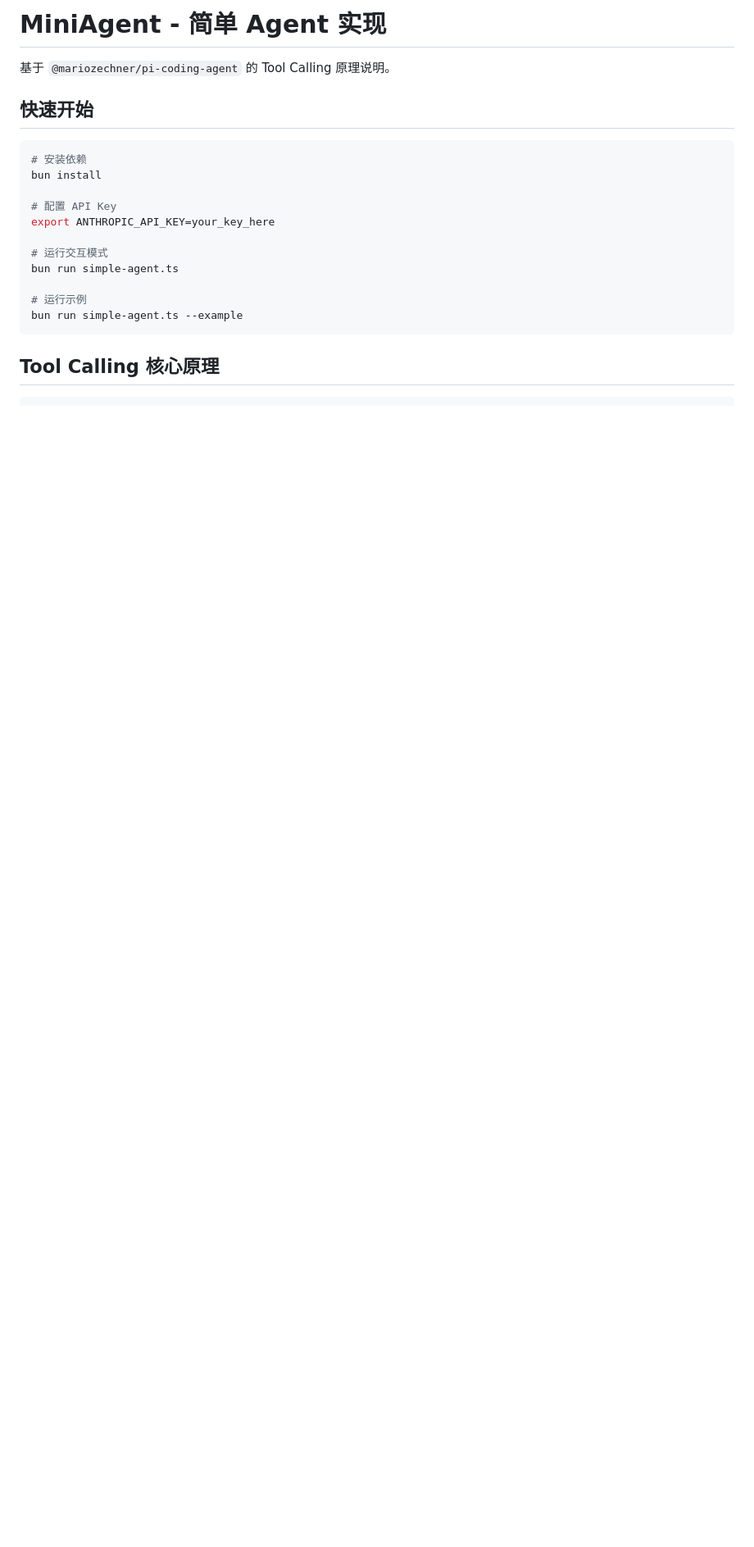
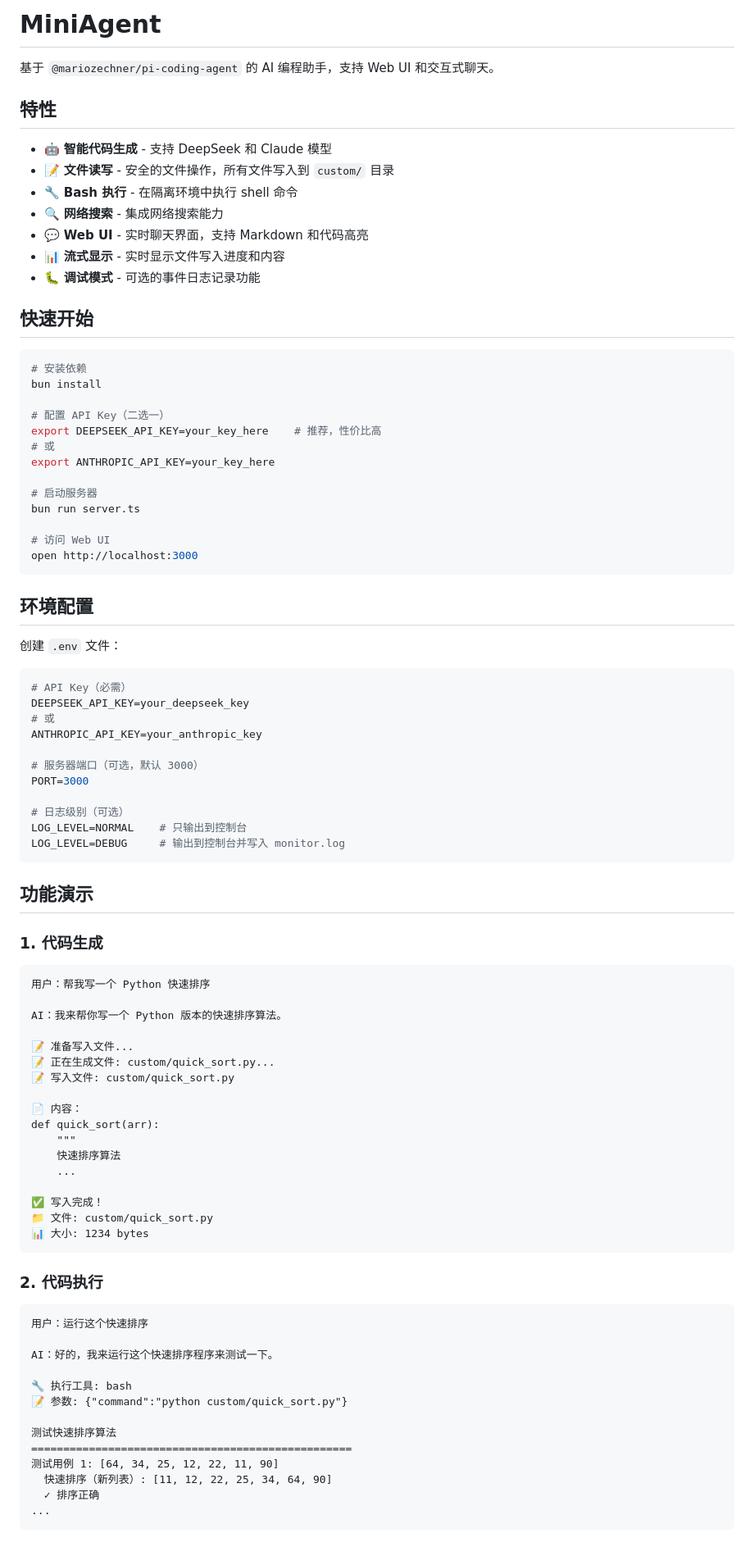
Before and after one commit to canwhite/MiniAgent, a Markdown page: README.md, the part around one of its changes. Shown at 82% size. GitHub-like rendering; blank space fills up the shorter version.

````diff
--- a/README.md
+++ b/README.md
@@ -1,6 +1,16 @@
-# MiniAgent - 简单 Agent 实现
+# MiniAgent
 
-基于 `@mariozechner/pi-coding-agent` 的 Tool Calling 原理说明。
+基于 `@mariozechner/pi-coding-agent` 的 AI 编程助手，支持 Web UI 和交互式聊天。
+
+## 特性
+
+- 🤖 **智能代码生成** - 支持 DeepSeek 和 Claude 模型
+- 📝 **文件读写** - 安全的文件操作，所有文件写入到 `custom/` 目录
+- 🔧 **Bash 执行** - 在隔离环境中执行 shell 命令
+- 🔍 **网络搜索** - 集成网络搜索能力
+- 💬 **Web UI** - 实时聊天界面，支持 Markdown 和代码高亮
+- 📊 **流式显示** - 实时显示文件写入进度和内容
+- 🐛 **调试模式** - 可选的事件日志记录功能
 
 ## 快速开始
 
@@ -8,14 +18,75 @@
 # 安装依赖
 bun install
 
-# 配置 API Key
+# 配置 API Key（二选一）
+export DEEPSEEK_API_KEY=your_key_here    # 推荐，性价比高
+# 或
 export ANTHROPIC_API_KEY=your_key_here
 
-# 运行交互模式
-bun run simple-agent.ts
+# 启动服务器
+bun run server.ts
 
-# 运行示例
-bun run simple-agent.ts --example
+# 访问 Web UI
+open http://localhost:3000
 ```
 
-## Tool Calling 核心原理
+## 环境配置
+
+创建 `.env` 文件：
+
+```bash
+# API Key（必需）
+DEEPSEEK_API_KEY=your_deepseek_key
+# 或
+ANTHROPIC_API_KEY=your_anthropic_key
+
+# 服务器端口（可选，默认 3000）
+PORT=3000
+
+# 日志级别（可选）
+LOG_LEVEL=NORMAL    # 只输出到控制台
+LOG_LEVEL=DEBUG     # 输出到控制台并写入 monitor.log
+```
+
+## 功能演示
+
+### 1. 代码生成
+
+```
+用户：帮我写一个 Python 快速排序
+
+AI：我来帮你写一个 Python 版本的快速排序算法。
+
+📝 准备写入文件...
+📝 正在生成文件: custom/quick_sort.py...
+📝 写入文件: custom/quick_sort.py
+
+📄 内容：
+def quick_sort(arr):
+    """
+    快速排序算法
+    ...
+
+✅ 写入完成！
+📁 文件: custom/quick_sort.py
+📊 大小: 1234 bytes
+```
+
+### 2. 代码执行
+
+```
+用户：运行这个快速排序
+
+AI：好的，我来运行这个快速排序程序来测试一下。
+
+🔧 执行工具: bash
+📝 参数: {"command":"python custom/quick_sort.py"}
+
+测试快速排序算法
+==================================================
+测试用例 1: [64, 34, 25, 12, 22, 11, 90]
+  快速排序（新列表）: [11, 12, 22, 25, 34, 64, 90]
+  ✓ 排序正确
+...
+```
+
````
Also changed, not shown: other parts of README.md (+115 -50 lines).
